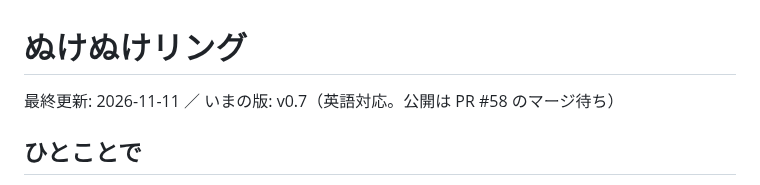
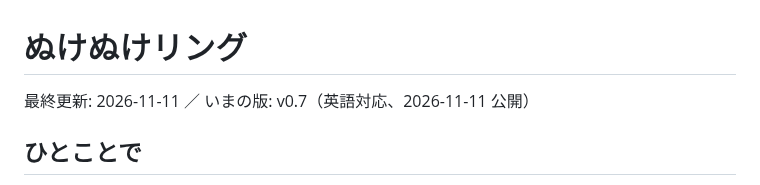
Before and after one commit to kudo12711-boop/last-two, a Markdown page: docs/nukenuke-ring.md, the part around the change. GitHub-like rendering.

```diff
--- a/docs/nukenuke-ring.md
+++ b/docs/nukenuke-ring.md
@@ -1,6 +1,6 @@
 # ぬけぬけリング
 
-最終更新: 2026-11-11 ／ いまの版: v0.7（英語対応。公開は PR #58 のマージ待ち）
+最終更新: 2026-11-11 ／ いまの版: v0.7（英語対応、2026-11-11 公開）
 
 ## ひとことで
 
```
Also changed, not shown: docs/i18n.md (+1 -1 lines), docs/last-two.md (+1 -1 lines).
